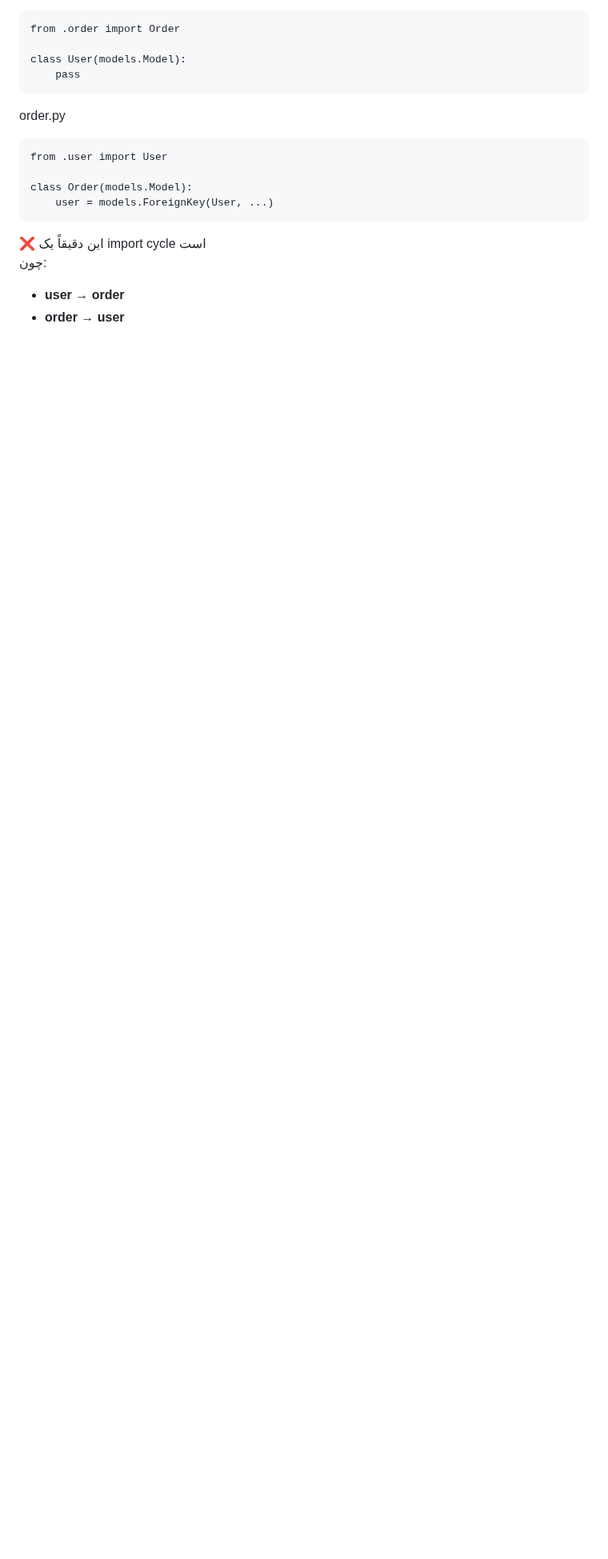
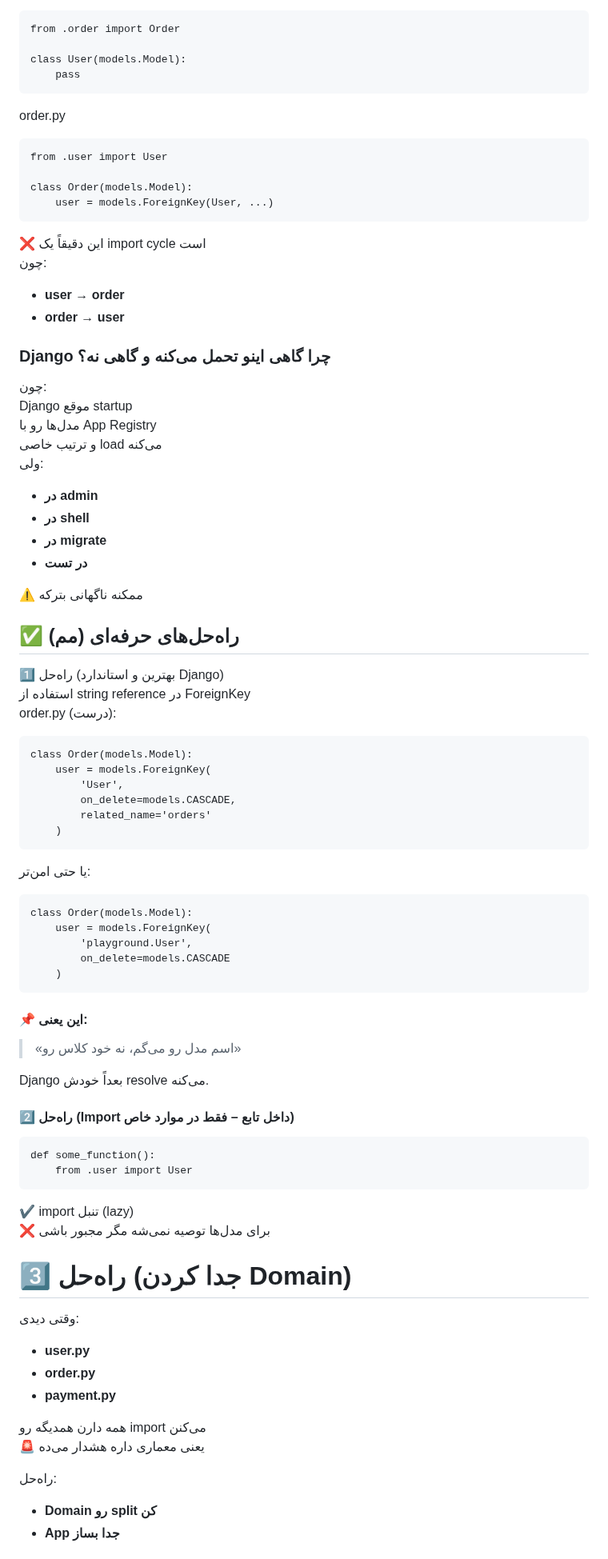
Before and after one commit to sinalalebakhsh/Django-ORM-Playground, a Markdown page: Steps_Farsi.md, the part around one of its changes. Shown at 80% size. GitHub-like rendering; blank space fills up the shorter version.

Commit message:
Steps update

````diff
--- a/Steps_Farsi.md
+++ b/Steps_Farsi.md
@@ -1364,3 +1364,78 @@ class Order(models.Model):
 
 * **user → order**
 * **order → user**
+
+### Django چرا گاهی اینو تحمل می‌کنه و گاهی نه؟
+
+چون:
+<br>
+Django موقع startup
+<br>
+مدل‌ها رو با App Registry
+<br>
+و ترتیب خاصی load می‌کنه
+<br>
+ولی:
+
+* **در admin**
+* **در shell**
+* **در migrate**
+* **در تست**
+
+⚠️ ممکنه ناگهانی بترکه
+
+## ✅ راه‌حل‌های حرفه‌ای (مم)
+راه‌حل 1️⃣ (بهترین و استاندارد Django)
+<br>
+استفاده از string reference در ForeignKey
+<br>
+order.py (درست):
+
+```
+class Order(models.Model):
+    user = models.ForeignKey(
+        'User',
+        on_delete=models.CASCADE,
+        related_name='orders'
+    )
+```
+یا حتی امن‌تر:
+```
+class Order(models.Model):
+    user = models.ForeignKey(
+        'playground.User',
+        on_delete=models.CASCADE
+    )
+```
+#### 📌 این یعنی:
+
+> «اسم مدل رو می‌گم،
+> نه خود کلاس رو»
+
+Django بعداً خودش resolve می‌کنه.
+
+#### راه‌حل 2️⃣ (Import داخل تابع – فقط در موارد خاص)
+```
+def some_function():
+    from .user import User
+```
+✔️ import تنبل (lazy)
+<br>
+❌ برای مدل‌ها توصیه نمی‌شه مگر مجبور باشی
+
+# راه‌حل 3️⃣ (جدا کردن Domain)
+وقتی دیدی:
+
+* **user.py**
+* **order.py**
+* **payment.py**
+
+همه دارن همدیگه رو import می‌کنن
+<br>
+🚨 یعنی معماری داره هشدار می‌ده
+
+راه‌حل:
+
+* **Domain رو split کن**
+* **App جدا بساز**
+
````
Also changed, not shown: other parts of Steps_Farsi.md (+20 -0 lines), Steps_English.md (+96 -1 lines).
